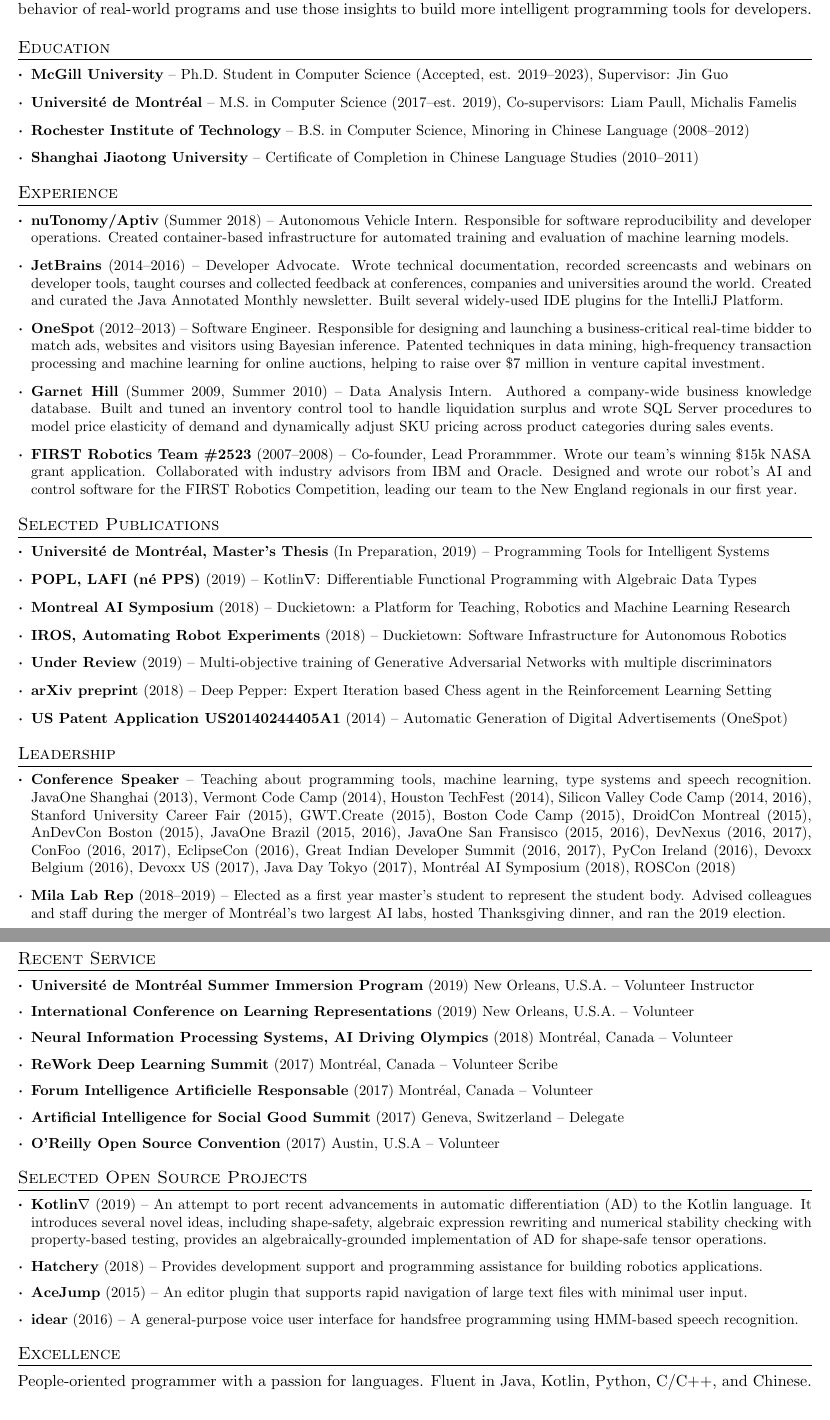
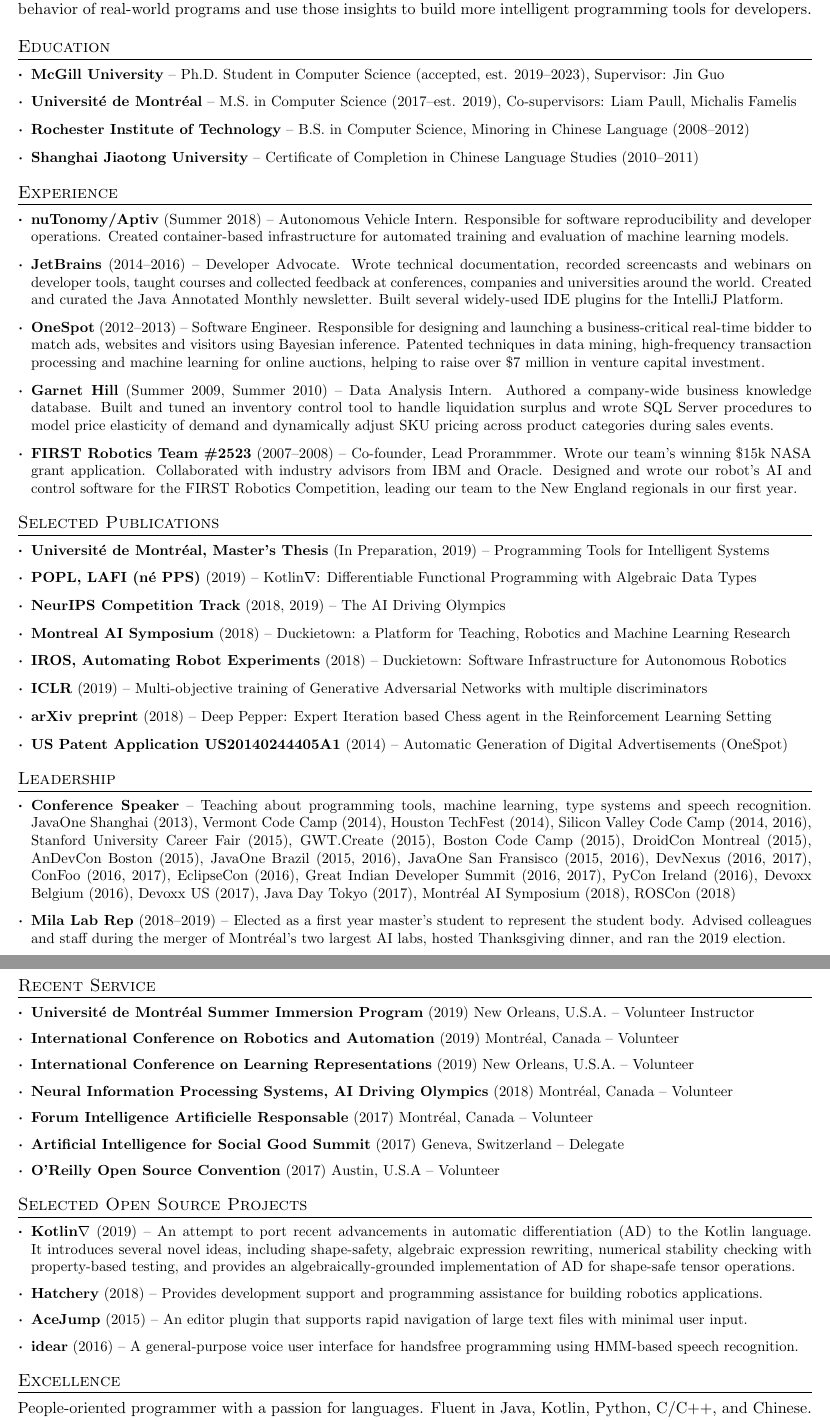
Before and after one commit to breandan/breandan.github.io, a LaTeX CV (latex/cv.tex): two parts of pages 1 and 2 of 2, joined at a grey line, cut so that both start at the same text. Compiled offline with pdfLaTeX.

Commit message:
minor updates

```diff
--- a/latex/cv.tex
+++ b/latex/cv.tex
@@ -84,7 +84,7 @@
 
 \section{Education}
 \resumeSubHeadingListStart
-\resumeSubItem{\href{https://www.cs.mcgill.ca/}{McGill University}}{-- Ph.D. Student in Computer Science (Accepted, est. 2019--2023), Supervisor: \href{https://www.cs.mcgill.ca/~jguo/}{Jin Guo}}
+\resumeSubItem{\href{https://www.cs.mcgill.ca/}{McGill University}}{-- Ph.D. Student in Computer Science (accepted, est. 2019--2023), Supervisor: \href{https://www.cs.mcgill.ca/~jguo/}{Jin Guo}}
 \resumeSubItem{\href{https://diro.umontreal.ca}{Universit\'e de Montr\'eal}}{-- M.S. in Computer Science (2017--est. 2019), Co-supervisors: \href{http://liampaull.ca/}{Liam Paull}, \href{https://michalis.famelis.info/}{Michalis Famelis}}
 \resumeSubItem{\href{https://www.cs.rit.edu/}{Rochester Institute of Technology}}{-- B.S. in Computer Science, Minoring in Chinese Language (2008--2012)}
 \resumeSubItem{\href{http://isc.sjtu.edu.cn}{Shanghai Jiaotong University}}{-- Certificate of Completion in Chinese Language Studies (2010--2011)}
@@ -104,9 +104,10 @@
 \resumeSubHeadingListStart
 \resumeSubItem{Universit\'e de Montr\'eal, Master's Thesis} {(In Preparation, 2019) -- Programming Tools for Intelligent Systems}
 \resumeSubItem{\href{https://popl19.sigplan.org/event/lafi-2019-kotlin-differentiable-functional-programming-with-algebraic-data-types}{POPL, LAFI (n\'e PPS)}} {(2019) -- \href{https://github.com/breandan/kotlingrad}{Kotlin$\nabla$: Differentiable Functional Programming with Algebraic Data Types}}
+\resumeSubItem{NeurIPS Competition Track} {(\href{https://arxiv.org/abs/1903.02503}{2018}, 2019) -- \href{https://www.duckietown.org/research/ai-driving-olympics}{The AI Driving Olympics}}
 \resumeSubItem{\href{http://montrealaisymposium.com/}{Montreal AI Symposium}} {(2018) -- Duckietown: a Platform for Teaching, Robotics and Machine Learning Research}
 \resumeSubItem{\href{http://www.cs.cmu.edu/~lerrelp/AutomatingRobotExperiments/}{IROS, Automating Robot Experiments}} {(2018) -- Duckietown: Software Infrastructure for Autonomous Robotics}
-\href{https://arxiv.org/abs/1901.08680}{\resumeSubItem{Under Review} {(2019) -- Multi-objective training of Generative Adversarial Networks with multiple discriminators}}
+\href{https://arxiv.org/abs/1901.08680}{\resumeSubItem{ICLR} {(2019) -- Multi-objective training of Generative Adversarial Networks with multiple discriminators}}
 \href{https://arxiv.org/abs/1806.00683}{\resumeSubItem{arXiv preprint} {(2018) -- Deep Pepper: Expert Iteration based Chess agent in the Reinforcement Learning Setting}}
 \href{https://patentimages.storage.googleapis.com/03/e4/38/07fc2e00f8529c/US20140244405A1.pdf}{
 \resumeSubItem{US Patent Application US20140244405A1} {(2014) -- Automatic Generation of Digital Advertisements (OneSpot)}}
@@ -147,9 +148,10 @@
 \section{Recent Service}
 \resumeSubHeadingListStart
 \resumeSubItem{Universit\'e de Montr\'eal Summer Immersion Program}{(2019) New Orleans, U.S.A. -- Volunteer Instructor}
+\resumeSubItem{International Conference on Robotics and Automation}{(2019)  Montr\'eal, Canada -- Volunteer}
 \resumeSubItem{International Conference on Learning Representations}{(2019) New Orleans, U.S.A. -- Volunteer}
 \resumeSubItem{Neural Information Processing Systems, AI Driving Olympics}{(2018) Montr\'eal, Canada -- Volunteer}
-\resumeSubItem{ReWork Deep Learning Summit}{(2017) Montr\'eal, Canada -- Volunteer Scribe}
+%\resumeSubItem{ReWork Deep Learning Summit}{(2017) Montr\'eal, Canada -- Volunteer Scribe}
 \resumeSubItem{Forum Intelligence Artificielle Responsable}{(2017) Montr\'eal, Canada -- Volunteer}
 \resumeSubItem{Artificial Intelligence for Social Good Summit}{(2017) Geneva, Switzerland -- Delegate}
 \resumeSubItem{O'Reilly Open Source Convention}{(2017) Austin, U.S.A -- Volunteer}
@@ -158,7 +160,7 @@
 
 \section{Selected Open Source Projects}
 \resumeSubHeadingListStart
-\resumeSubItem{\href{https://github.com/breandan/kotlingrad}{Kotlin$\nabla$}}{(2019) -- An attempt to port recent advancements in automatic differentiation (AD) to the Kotlin language. It introduces several novel ideas, including shape-safety, algebraic expression rewriting and numerical stability checking with property-based testing, provides an algebraically-grounded implementation of AD for shape-safe tensor operations.}
+\resumeSubItem{\href{https://github.com/breandan/kotlingrad}{Kotlin$\nabla$}}{(2019) -- An attempt to port recent advancements in automatic differentiation (AD) to the Kotlin language. It introduces several novel ideas, including shape-safety, algebraic expression rewriting, numerical stability checking with property-based testing, and provides an algebraically-grounded implementation of AD for shape-safe tensor operations.}
 \resumeSubItem{\href{https://github.com/duckietown/hatchery}{Hatchery}}{(2018) -- Provides development support and programming assistance for building robotics applications.}
 \resumeSubItem{\href{https://github.com/acejump/AceJump}{AceJump}}{(2015) -- An editor plugin that supports rapid navigation of large text files with minimal user input.}
 \resumeSubItem{\href{https://github.com/OpenASR/idear}{idear}}{(2016) -- A general-purpose voice user interface for handsfree programming using HMM-based speech recognition.}
```
Also changed, not shown: 1 other file.
